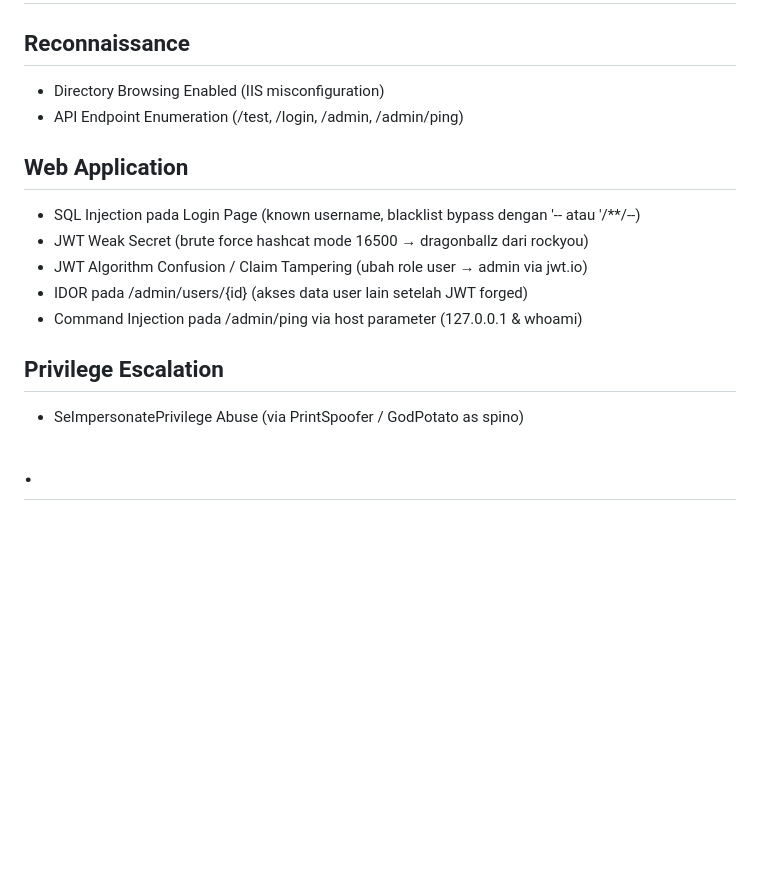
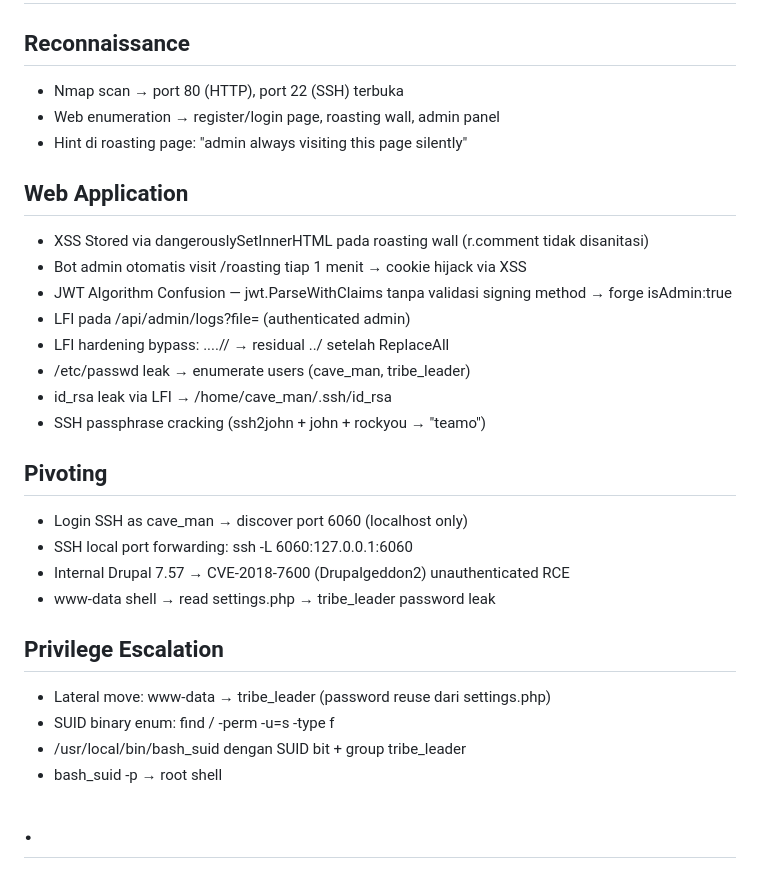
Before and after one commit to Tomba-Hopkins/my-boot2root, a Markdown page: cave/readme.md, the part around the change. Drawn GitHub-style; blank space fills up the shorter version.

Commit message:
add: newssss

```diff
--- a/cave/readme.md
+++ b/cave/readme.md
@@ -5,18 +5,31 @@
 # Attack Surfaces
 
 ## Reconnaissance
-- Directory Browsing Enabled (IIS misconfiguration)
-- API Endpoint Enumeration (/test, /login, /admin, /admin/ping)
+- Nmap scan → port 80 (HTTP), port 22 (SSH) terbuka
+- Web enumeration → register/login page, roasting wall, admin panel
+- Hint di roasting page: "admin always visiting this page silently"
 
 ## Web Application
-- SQL Injection pada Login Page (known username, blacklist bypass dengan '-- atau '/**/--)
-- JWT Weak Secret (brute force hashcat mode 16500 → dragonballz dari rockyou)
-- JWT Algorithm Confusion / Claim Tampering (ubah role user → admin via jwt.io)
-- IDOR pada /admin/users/{id} (akses data user lain setelah JWT forged)
-- Command Injection pada /admin/ping via host parameter (127.0.0.1 & whoami)
+- XSS Stored via dangerouslySetInnerHTML pada roasting wall (r.comment tidak disanitasi)
+- Bot admin otomatis visit /roasting tiap 1 menit → cookie hijack via XSS
+- JWT Algorithm Confusion — jwt.ParseWithClaims tanpa validasi signing method → forge isAdmin:true
+- LFI pada /api/admin/logs?file= (authenticated admin)
+- LFI hardening bypass: ....// → residual ../ setelah ReplaceAll
+- /etc/passwd leak → enumerate users (cave_man, tribe_leader)
+- id_rsa leak via LFI → /home/cave_man/.ssh/id_rsa
+- SSH passphrase cracking (ssh2john + john + rockyou → "teamo")
+
+## Pivoting
+- Login SSH as cave_man → discover port 6060 (localhost only)
+- SSH local port forwarding: ssh -L 6060:127.0.0.1:6060
+- Internal Drupal 7.57 → CVE-2018-7600 (Drupalgeddon2) unauthenticated RCE
+- www-data shell → read settings.php → tribe_leader password leak
 
 ## Privilege Escalation
-- SeImpersonatePrivilege Abuse (via PrintSpoofer / GodPotato as spino)
+- Lateral move: www-data → tribe_leader (password reuse dari settings.php)
+- SUID binary enum: find / -perm -u=s -type f
+- /usr/local/bin/bash_suid dengan SUID bit + group tribe_leader
+- bash_suid -p → root shell
 
 # .
 
```
